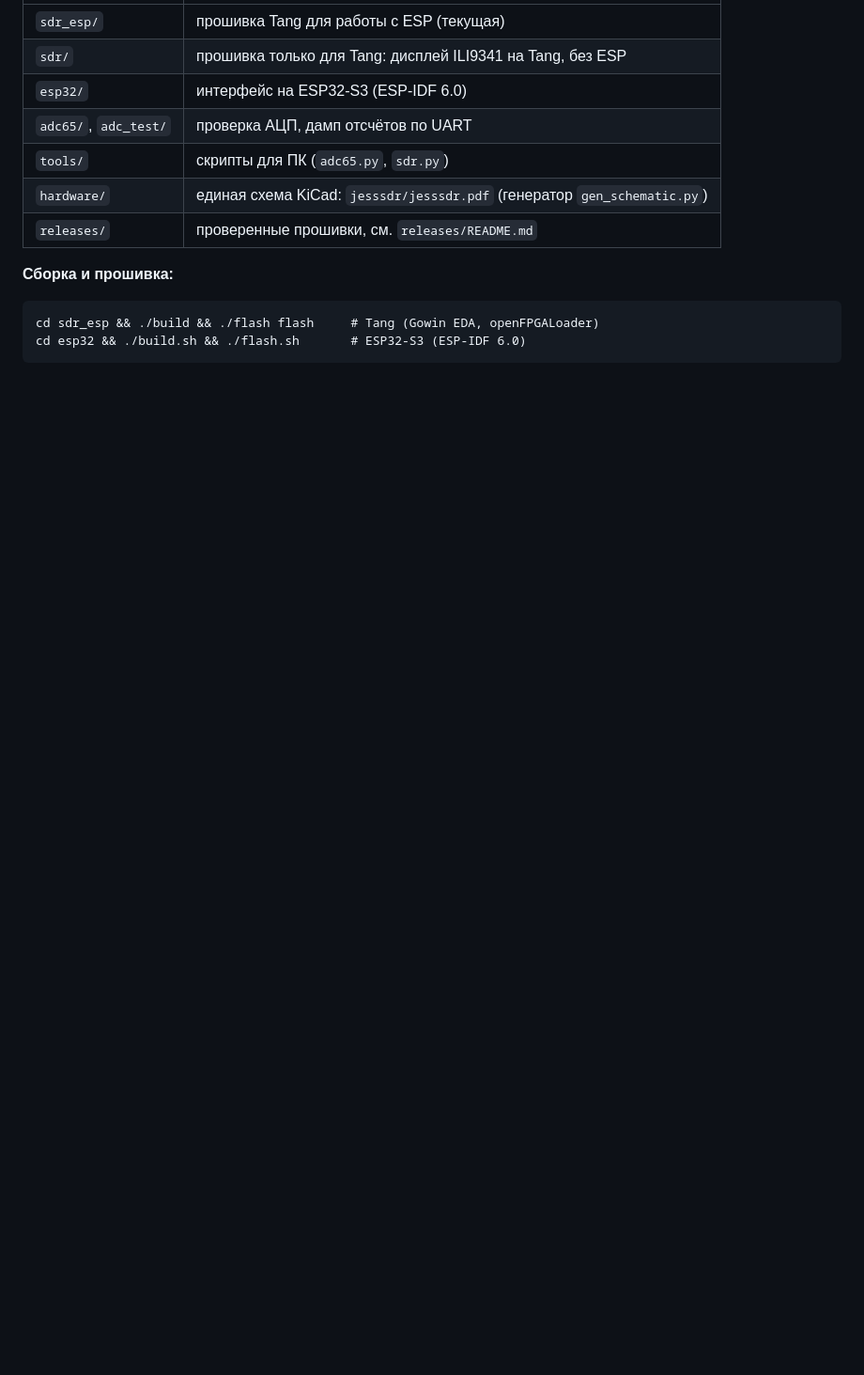
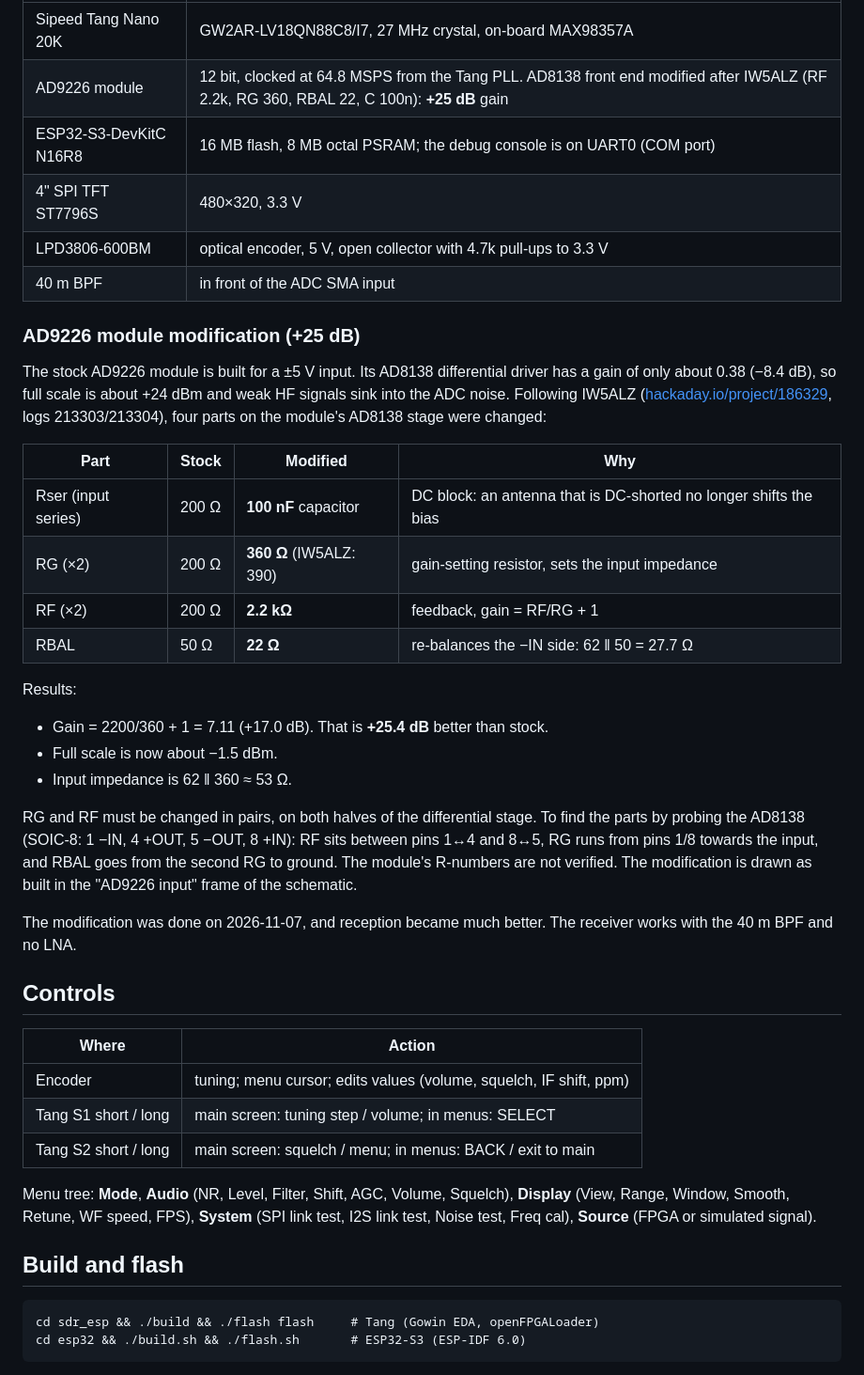
Before and after one commit to AKAdmin72/JessSDR, a Markdown page: README.md, the part around one of its changes. Shown at 94% size. Drawn GitHub-style; blank space fills up the shorter version.

```diff
--- a/README.md
+++ b/README.md
@@ -23,13 +74,56 @@ MAX98357A.
 |---|---|
-| `sdr_esp/` | прошивка Tang для работы с ESP (текущая) |
-| `sdr/` | прошивка только для Tang: дисплей ILI9341 на Tang, без ESP |
-| `esp32/` | интерфейс на ESP32-S3 (ESP-IDF 6.0) |
-| `adc65/`, `adc_test/` | проверка АЦП, дамп отсчётов по UART |
-| `tools/` | скрипты для ПК (`adc65.py`, `sdr.py`) |
-| `hardware/` | единая схема KiCad: `jesssdr/jesssdr.pdf` (генератор `gen_schematic.py`) |
-| `releases/` | проверенные прошивки, см. `releases/README.md` |
+| Sipeed Tang Nano 20K | GW2AR-LV18QN88C8/I7, 27 MHz crystal, on-board MAX98357A |
+| AD9226 module | 12 bit, clocked at 64.8 MSPS from the Tang PLL. AD8138 front end modified after IW5ALZ (RF 2.2k, RG 360, RBAL 22, C 100n): **+25 dB** gain |
+| ESP32-S3-DevKitC N16R8 | 16 MB flash, 8 MB octal PSRAM; the debug console is on UART0 (COM port) |
+| 4" SPI TFT ST7796S | 480×320, 3.3 V |
+| LPD3806-600BM | optical encoder, 5 V, open collector with 4.7k pull-ups to 3.3 V |
+| 40 m BPF | in front of the ADC SMA input |
 
-**Сборка и прошивка:**
+### AD9226 module modification (+25 dB)
+
+The stock AD9226 module is built for a ±5 V input. Its AD8138
+differential driver has a gain of only about 0.38 (−8.4 dB), so full scale
+is about +24 dBm and weak HF signals sink into the ADC noise. Following
+IW5ALZ ([hackaday.io/project/186329](https://hackaday.io/project/186329),
+logs 213303/213304), four parts on the module's AD8138 stage were changed:
+
+| Part | Stock | Modified | Why |
+|---|---|---|---|
+| Rser (input series) | 200 Ω | **100 nF** capacitor | DC block: an antenna that is DC-shorted no longer shifts the bias |
+| RG (×2) | 200 Ω | **360 Ω** (IW5ALZ: 390) | gain-setting resistor, sets the input impedance |
+| RF (×2) | 200 Ω | **2.2 kΩ** | feedback, gain = RF/RG + 1 |
+| RBAL | 50 Ω | **22 Ω** | re-balances the −IN side: 62 ‖ 50 = 27.7 Ω |
+
+Results:
+- Gain = 2200/360 + 1 = 7.11 (+17.0 dB). That is **+25.4 dB** better than
+  stock.
+- Full scale is now about −1.5 dBm.
+- Input impedance is 62 ‖ 360 ≈ 53 Ω.
+
+RG and RF must be changed in pairs, on both halves of the differential
+stage. To find the parts by probing the AD8138 (SOIC-8: 1 −IN, 4 +OUT,
+5 −OUT, 8 +IN): RF sits between pins 1↔4 and 8↔5, RG runs from pins 1/8
+towards the input, and RBAL goes from the second RG to ground. The
+module's R-numbers are not verified. The modification is drawn as built
+in the "AD9226 input" frame of the schematic.
+
+The modification was done on 2026-11-07, and reception became much better.
+The receiver works with the 40 m BPF and no LNA.
+
+## Controls
+
+| Where | Action |
+|---|---|
+| Encoder | tuning; menu cursor; edits values (volume, squelch, IF shift, ppm) |
+| Tang S1 short / long | main screen: tuning step / volume; in menus: SELECT |
+| Tang S2 short / long | main screen: squelch / menu; in menus: BACK / exit to main |
+
+Menu tree: **Mode**, **Audio** (NR, Level, Filter, Shift, AGC, Volume,
+Squelch), **Display** (View, Range, Window, Smooth, Retune, WF speed, FPS),
+**System** (SPI link test, I2S link test, Noise test, Freq cal), **Source**
+(FPGA or simulated signal).
+
+## Build and flash
 
     cd sdr_esp && ./build && ./flash flash     # Tang (Gowin EDA, openFPGALoader)
     cd esp32 && ./build.sh && ./flash.sh       # ESP32-S3 (ESP-IDF 6.0)
```
Also changed, not shown: other parts of README.md (+102 -16 lines), README.ru.md (added, +165 -0 lines), docs/img/schematic.png (added), 2 other files.
